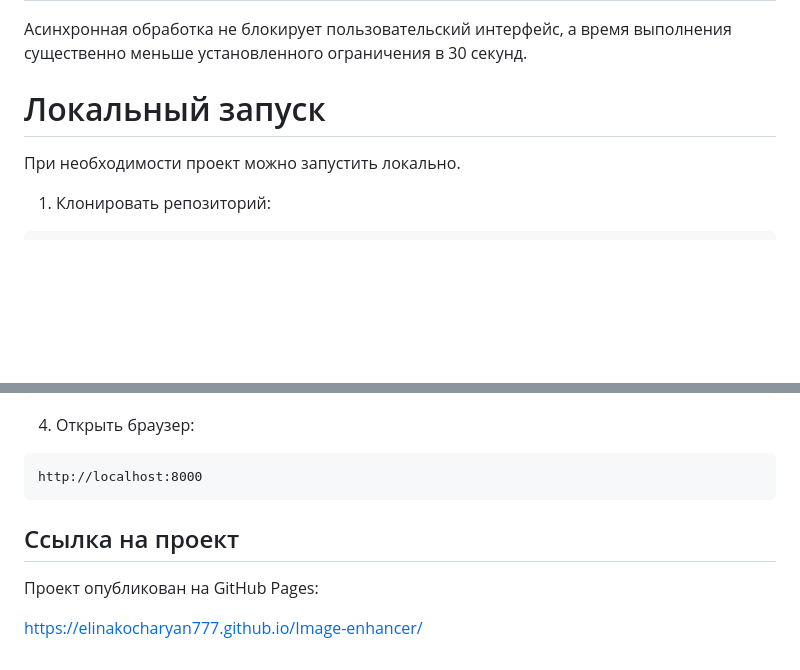
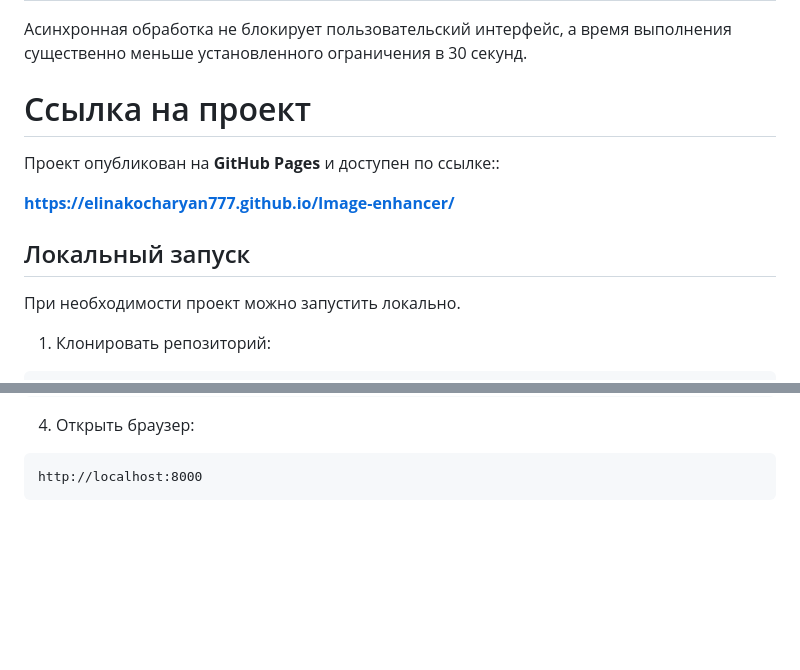
Before and after one commit to elinakocharyan777/Image-enhancer, a Markdown page: README.md, 2 parts joined by grey strips. Rendered like a GitHub page; blank space fills up the shorter version.

Commit message:
Update README with project link
Added project link to GitHub Pages

````diff
--- a/README.md
+++ b/README.md
@@ -169,7 +169,13 @@
 
 Асинхронная обработка не блокирует пользовательский интерфейс, а время выполнения существенно меньше установленного ограничения в 30 секунд.
 
-# Локальный запуск
+# Ссылка на проект
+
+Проект опубликован на **GitHub Pages** и доступен по ссылке::
+
+**https://elinakocharyan777.github.io/Image-enhancer/**
+
+## Локальный запуск
 
 При необходимости проект можно запустить локально.
 
@@ -196,9 +202,3 @@ python3 -m http.server 8000
 ```
 http://localhost:8000
 ```
-
-## Ссылка на проект
-
-Проект опубликован на GitHub Pages:
-
-https://elinakocharyan777.github.io/Image-enhancer/
````
